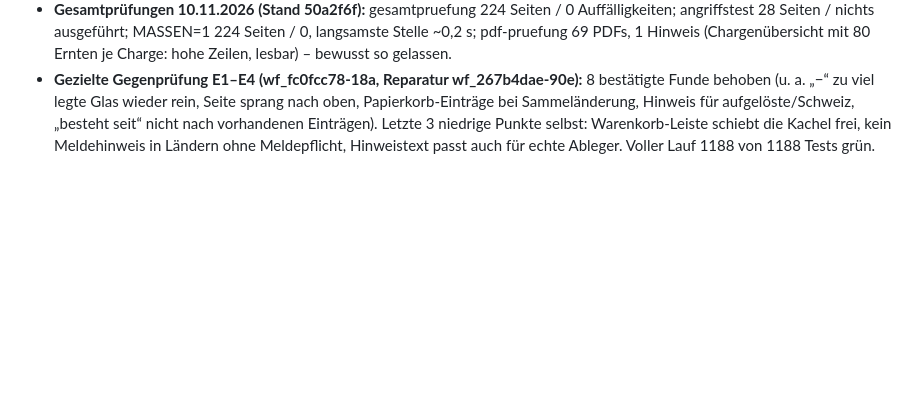
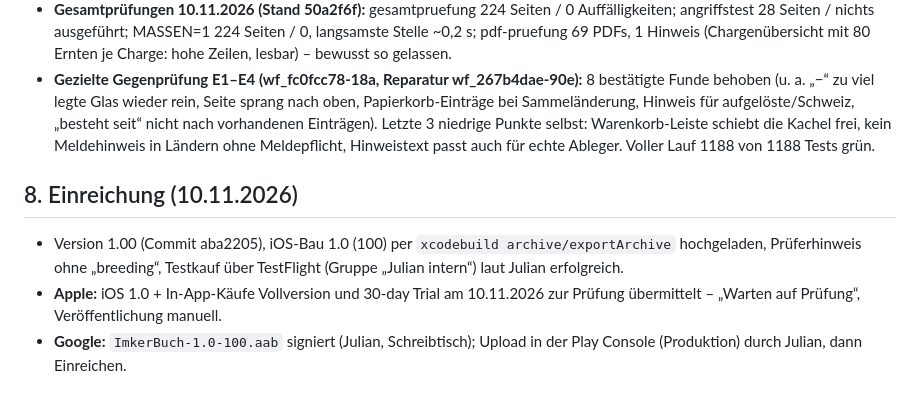
Before and after one commit to juliankhler-web/imkerbuch, a Markdown page: docs/PRUEFUNG-FINAL-2026-11-09.md, the part around the change. GitHub-like rendering; blank space fills up the shorter version.

Commit message:
Prüfbericht: Einreichung bei Apple (iOS 1.0 mit beiden Käufen), Google-Paket signiert
Co-Authored-By: Claude Opus 5.5 <noreply@anthropic.com>

```diff
--- a/docs/PRUEFUNG-FINAL-2026-11-09.md
+++ b/docs/PRUEFUNG-FINAL-2026-11-09.md
@@ -104,3 +104,9 @@ Prüfung (wf_8968bc64-a00): 35 bestätigte Funde (1 hoch), sofort an Julian geme
 - **Ergebnis:** voller Lauf 1180 von 1180 Tests grün.
 - **Gesamtprüfungen 10.11.2026 (Stand 50a2f6f):** gesamtpruefung 224 Seiten / 0 Auffälligkeiten; angriffstest 28 Seiten / nichts ausgeführt; MASSEN=1 224 Seiten / 0, langsamste Stelle ~0,2 s; pdf-pruefung 69 PDFs, 1 Hinweis (Chargenübersicht mit 80 Ernten je Charge: hohe Zeilen, lesbar) – bewusst so gelassen.
 - **Gezielte Gegenprüfung E1–E4 (wf_fc0fcc78-18a, Reparatur wf_267b4dae-90e):** 8 bestätigte Funde behoben (u. a. „−“ zu viel legte Glas wieder rein, Seite sprang nach oben, Papierkorb-Einträge bei Sammeländerung, Hinweis für aufgelöste/Schweiz, „besteht seit“ nicht nach vorhandenen Einträgen). Letzte 3 niedrige Punkte selbst: Warenkorb-Leiste schiebt die Kachel frei, kein Meldehinweis in Ländern ohne Meldepflicht, Hinweistext passt auch für echte Ableger. Voller Lauf 1188 von 1188 Tests grün.
+
+## 8. Einreichung (10.11.2026)
+
+- Version 1.00 (Commit aba2205), iOS-Bau 1.0 (100) per `xcodebuild archive/exportArchive` hochgeladen, Prüferhinweis ohne „breeding“, Testkauf über TestFlight (Gruppe „Julian intern“) laut Julian erfolgreich.
+- **Apple:** iOS 1.0 + In-App-Käufe Vollversion und 30-day Trial am 10.11.2026 zur Prüfung übermittelt – „Warten auf Prüfung“, Veröffentlichung manuell.
+- **Google:** `ImkerBuch-1.0-100.aab` signiert (Julian, Schreibtisch); Upload in der Play Console (Produktion) durch Julian, dann Einreichen.
```
